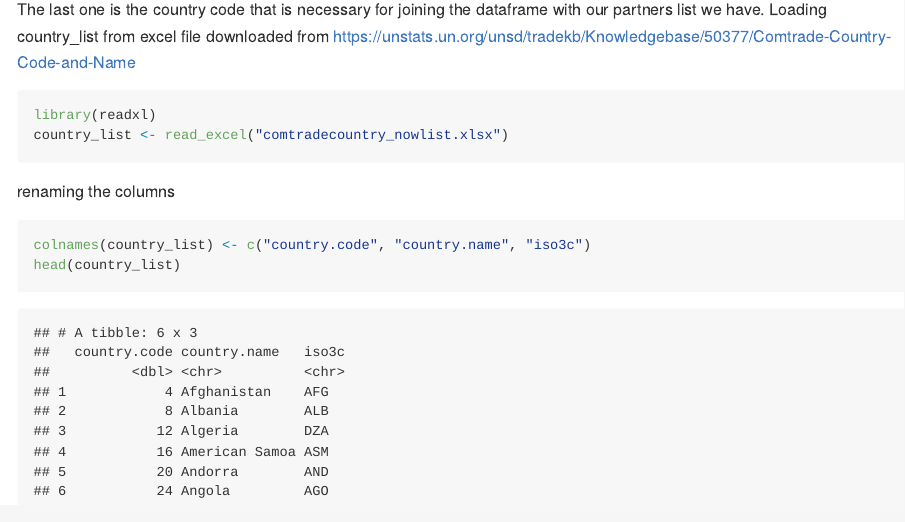
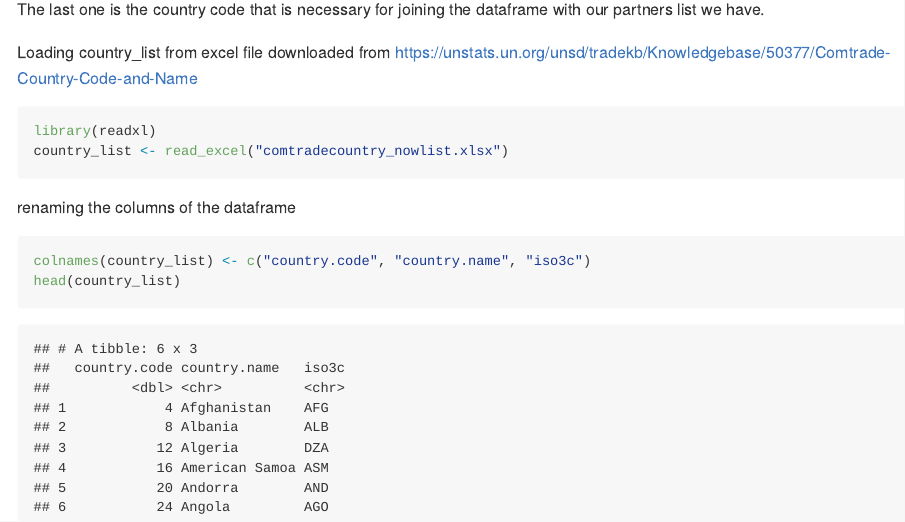
Before and after one commit to ambijat/uncomtrade, an R Markdown document (partner_list.Rmd): the page in a window 1100 px wide, from 1960 px down. The pictures show the output file partner_list.md that the author committed with the source, drawn offline in the style of GitHub.

Commit message:
code added

````diff
--- a/partner_list.Rmd
+++ b/partner_list.Rmd
@@ -41,12 +41,14 @@ So, there are 3 columns for our need,
 3. iso3c.
 
 The last one is the country code that is necessary for joining the dataframe with our partners list we have.
+
 Loading country_list from excel file downloaded from https://unstats.un.org/unsd/tradekb/Knowledgebase/50377/Comtrade-Country-Code-and-Name
+
 ```{r, include=TRUE}
 library(readxl)
 country_list <- read_excel("comtradecountry_nowlist.xlsx")
 ```
-renaming the columns
+renaming the columns of the dataframe
 ```{r, include=TRUE}
 colnames(country_list) <- c("country.code", "country.name", "iso3c")
 head(country_list)
````
Also changed, not shown: partner_list.md.
